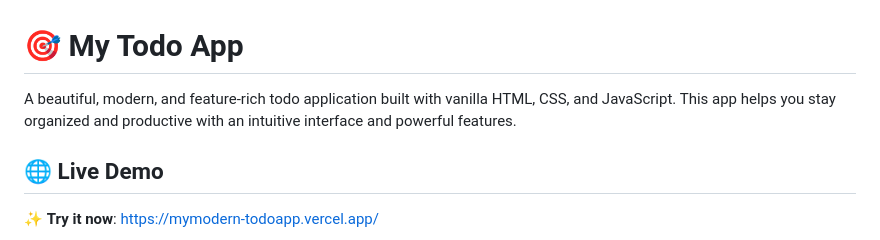
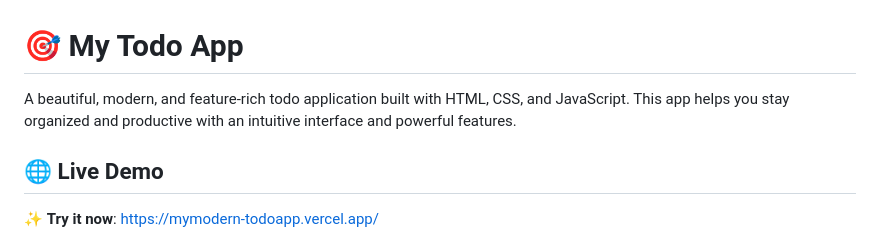
Before and after one commit to altamash-faraz/modern-todo-app, a Markdown page: README.md, the part around one of its changes. Rendered like a GitHub page.

Commit message:
Remove 'vanilla' from app description

```diff
--- a/README.md
+++ b/README.md
@@ -1,6 +1,6 @@
 # 🎯 My Todo App
 
-A beautiful, modern, and feature-rich todo application built with vanilla HTML, CSS, and JavaScript. This app helps you stay organized and productive with an intuitive interface and powerful features.
+A beautiful, modern, and feature-rich todo application built with HTML, CSS, and JavaScript. This app helps you stay organized and productive with an intuitive interface and powerful features.
 
 ## 🌐 Live Demo
 
```
Also changed, not shown: other parts of README.md (+0 -2 lines).
